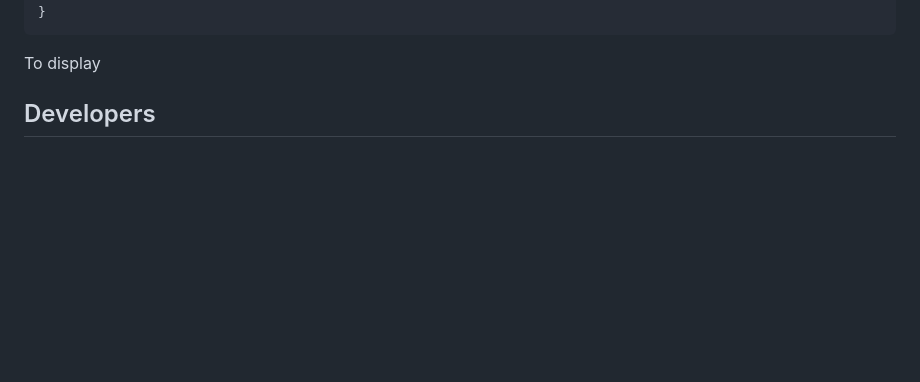
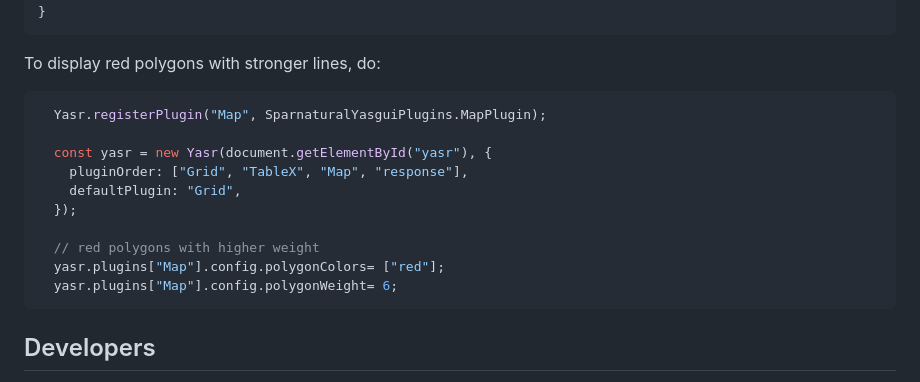
Before and after one commit to sparna-git/Sparnatural-yasgui-plugins, a Markdown page: README.md, the part around the change. Drawn GitHub-style; blank space fills up the shorter version.

````diff
--- a/README.md
+++ b/README.md
@@ -237,7 +237,20 @@ interface PluginConfig {
 }
 ```
 
-To display
+To display red polygons with stronger lines, do:
+
+```javascript
+  Yasr.registerPlugin("Map", SparnaturalYasguiPlugins.MapPlugin);
+
+  const yasr = new Yasr(document.getElementById("yasr"), {
+    pluginOrder: ["Grid", "TableX", "Map", "response"],
+    defaultPlugin: "Grid",
+  });
+
+  // red polygons with higher weight
+  yasr.plugins["Map"].config.polygonColors= ["red"];
+  yasr.plugins["Map"].config.polygonWeight= 6;
+```
 
 
 ## Developers
````
